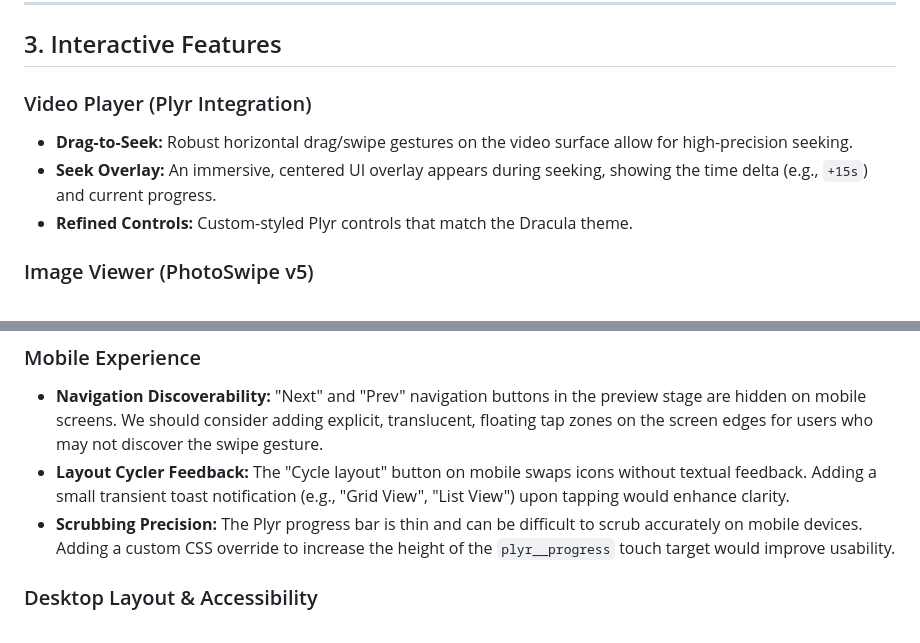
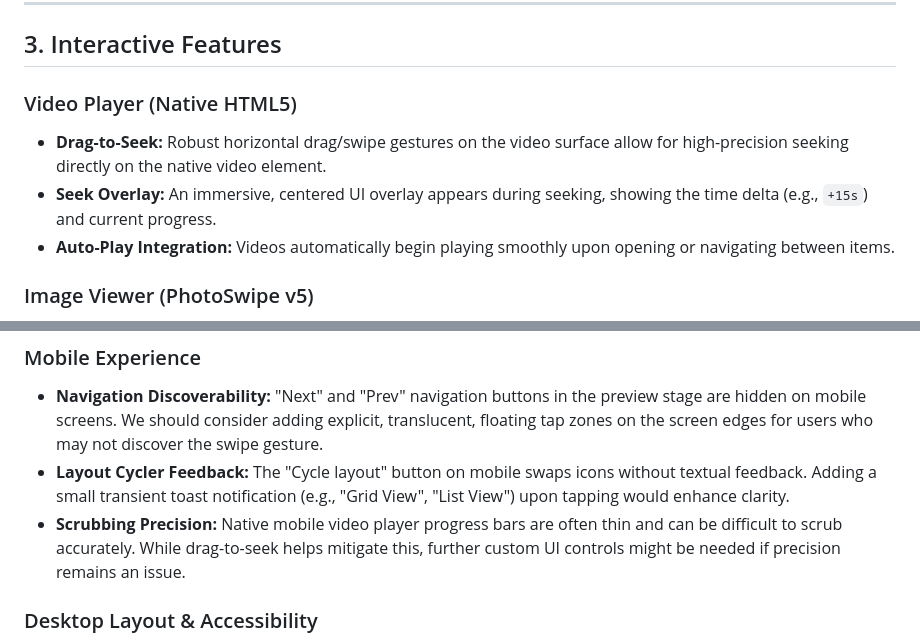
Before and after one commit to Alchemist-Aloha/invisible-archive, a Markdown page: UI.md, 2 parts joined by grey strips. Rendered like a GitHub page.

```diff
--- a/UI.md
+++ b/UI.md
@@ -26,10 +26,10 @@ This document tracks the aesthetic decisions, layout optimizations, and accessib
 
 ## 3. Interactive Features
 
-### Video Player (Plyr Integration)
-*   **Drag-to-Seek:** Robust horizontal drag/swipe gestures on the video surface allow for high-precision seeking.
+### Video Player (Native HTML5)
+*   **Drag-to-Seek:** Robust horizontal drag/swipe gestures on the video surface allow for high-precision seeking directly on the native video element.
 *   **Seek Overlay:** An immersive, centered UI overlay appears during seeking, showing the time delta (e.g., `+15s`) and current progress.
-*   **Refined Controls:** Custom-styled Plyr controls that match the Dracula theme.
+*   **Auto-Play Integration:** Videos automatically begin playing smoothly upon opening or navigating between items.
 
 ### Image Viewer (PhotoSwipe v5)
 *   **Integrated History:** Opening an image pushes a state to the browser history, allowing the "Back" button or gesture to close the gallery naturally.
@@ -57,7 +57,7 @@ Based on comprehensive Playwright UI testing, the following areas have been iden
 ### Mobile Experience
 *   **Navigation Discoverability:** "Next" and "Prev" navigation buttons in the preview stage are hidden on mobile screens. We should consider adding explicit, translucent, floating tap zones on the screen edges for users who may not discover the swipe gesture.
 *   **Layout Cycler Feedback:** The "Cycle layout" button on mobile swaps icons without textual feedback. Adding a small transient toast notification (e.g., "Grid View", "List View") upon tapping would enhance clarity.
-*   **Scrubbing Precision:** The Plyr progress bar is thin and can be difficult to scrub accurately on mobile devices. Adding a custom CSS override to increase the height of the `plyr__progress` touch target would improve usability.
+*   **Scrubbing Precision:** Native mobile video player progress bars are often thin and can be difficult to scrub accurately. While drag-to-seek helps mitigate this, further custom UI controls might be needed if precision remains an issue.
 
 ### Desktop Layout & Accessibility
 *   **Empty States:** Completely empty folders currently display a blank background. Introducing a friendly illustration or clear "This folder is empty" state would provide better user context.
```
Also changed, not shown: STACK.md (+0 -3 lines).
